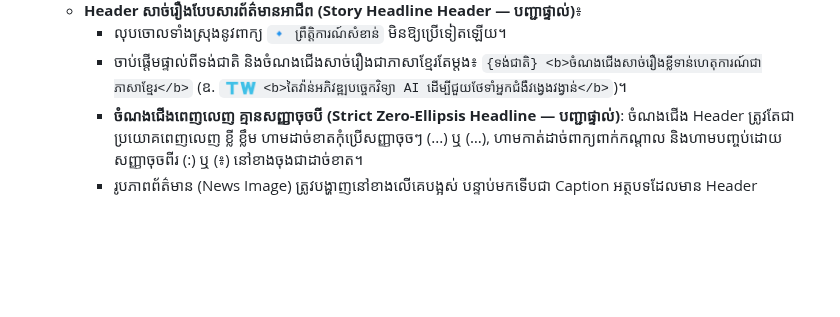
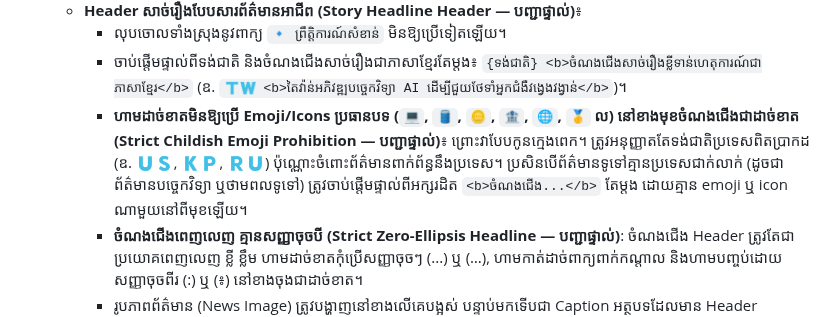
Before and after one commit to ynkkxxz-max/xauusd-news-bot, a Markdown page: GEMINI.md, the part around the change. Rendered like a GitHub page; blank space fills up the shorter version.

```diff
--- a/GEMINI.md
+++ b/GEMINI.md
@@ -86,6 +86,7 @@ This repository is governed by the 5 Golden Principles established by the system
   - **Header សាច់រឿងបែបសារព័ត៌មានអាជីព (Story Headline Header — បញ្ជាផ្ទាល់)**៖
     - លុបចោលទាំងស្រុងនូវពាក្យ `🔹 ព្រឹត្តិការណ៍សំខាន់` មិនឱ្យប្រើទៀតឡើយ។
     - ចាប់ផ្ដើមផ្ទាល់ពីទង់ជាតិ និងចំណងជើងសាច់រឿងជាភាសាខ្មែរតែម្ដង៖ `{ទង់ជាតិ} <b>ចំណងជើងសាច់រឿងខ្លីទាន់ហេតុការណ៍ជាភាសាខ្មែរ</b>` (ឧ. `🇹🇼 <b>តៃវ៉ាន់អភិវឌ្ឍបច្ចេកវិទ្យា AI ដើម្បីជួយថែទាំអ្នកជំងឺវង្វេងវង្វាន់</b>`)។
+    - **ហាមដាច់ខាតមិនឱ្យប្រើ Emoji/Icons ប្រធានបទ (`💻`, `🛢️`, `🪙`, `🏦`, `🌐`, `🥇` ល) នៅខាងមុខចំណងជើងជាដាច់ខាត (Strict Childish Emoji Prohibition — បញ្ជាផ្ទាល់)**៖ ព្រោះវាបែបកូនក្មេងពេក។ ត្រូវអនុញ្ញាតតែទង់ជាតិប្រទេសពិតប្រាកដ (ឧ. 🇺🇸, 🇰🇵, 🇷🇺) ប៉ុណ្ណោះចំពោះព័ត៌មានពាក់ព័ន្ធនឹងប្រទេស។ ប្រសិនបើព័ត៌មានទូទៅគ្មានប្រទេសជាក់លាក់ (ដូចជាព័ត៌មានបច្ចេកវិទ្យា ឬថាមពលទូទៅ) ត្រូវចាប់ផ្តើមផ្ទាល់ពីអក្សរដិត `<b>ចំណងជើង...</b>` តែម្តង ដោយគ្មាន emoji ឬ icon ណាមួយនៅពីមុខឡើយ។
     - **ចំណងជើងពេញលេញ គ្មានសញ្ញាចុចបី (Strict Zero-Ellipsis Headline — បញ្ជាផ្ទាល់)**: ចំណងជើង Header ត្រូវតែជាប្រយោគពេញលេញ ខ្លី ខ្លឹម ហាមដាច់ខាតកុំប្រើសញ្ញាចុចៗ (...) ឬ (…), ហាមកាត់ដាច់ពាក្យពាក់កណ្តាល និងហាមបញ្ចប់ដោយសញ្ញាចុចពីរ (:) ឬ (៖) នៅខាងចុងជាដាច់ខាត។
     - រូបភាពព័ត៌មាន (News Image) ត្រូវបង្ហាញនៅខាងលើគេបង្អស់ បន្ទាប់មកទើបជា Caption អត្ថបទដែលមាន Header ទង់ជាតិ+ចំណងជើងខ្មែរនេះ។
   - សាច់រឿងព័ត៌មានក្បោះក្បាយ ត្រឹមត្រូវតាមដំណើររឿងពិតជាភាសាខ្មែរសុទ្ធសាធ (គ្មានចំណងជើងភាសាអង់គ្លេសនៅខាងមុខឡើយ)។
```
